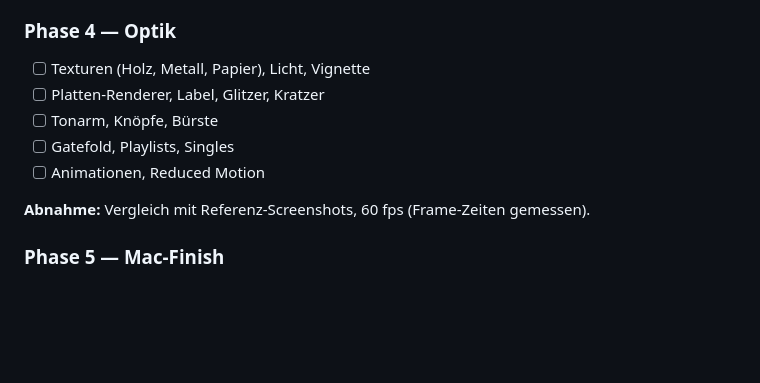
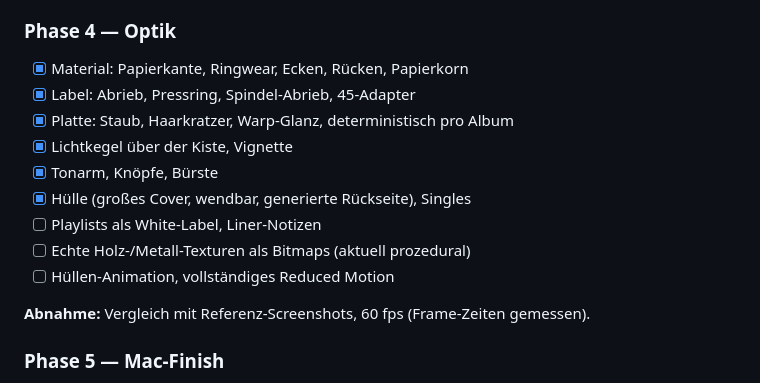
Before and after one commit to KyrionKS/longplay, a Markdown page: PLAN.md, the part around the change. GitHub-like rendering; blank space fills up the shorter version.

```diff
--- a/PLAN.md
+++ b/PLAN.md
@@ -400,11 +400,15 @@ Der Interaktionskern ist erreicht; die Material- und Lichtpolitur folgt im Ästh
 
 ### Phase 4 — Optik
 
-- [ ] Texturen (Holz, Metall, Papier), Licht, Vignette
-- [ ] Platten-Renderer, Label, Glitzer, Kratzer
-- [ ] Tonarm, Knöpfe, Bürste
-- [ ] Gatefold, Playlists, Singles
-- [ ] Animationen, Reduced Motion
+- [x] Material: Papierkante, Ringwear, Ecken, Rücken, Papierkorn
+- [x] Label: Abrieb, Pressring, Spindel-Abrieb, 45-Adapter
+- [x] Platte: Staub, Haarkratzer, Warp-Glanz, deterministisch pro Album
+- [x] Lichtkegel über der Kiste, Vignette
+- [x] Tonarm, Knöpfe, Bürste
+- [x] Hülle (großes Cover, wendbar, generierte Rückseite), Singles
+- [ ] Playlists als White-Label, Liner-Notizen
+- [ ] Echte Holz-/Metall-Texturen als Bitmaps (aktuell prozedural)
+- [ ] Hüllen-Animation, vollständiges Reduced Motion
 
 **Abnahme:** Vergleich mit Referenz-Screenshots, 60 fps (Frame-Zeiten gemessen).
 
```
Also changed, not shown: README.md (+4 -0 lines), docs/cover-front.png, docs/phase3.png, 4 other files.
